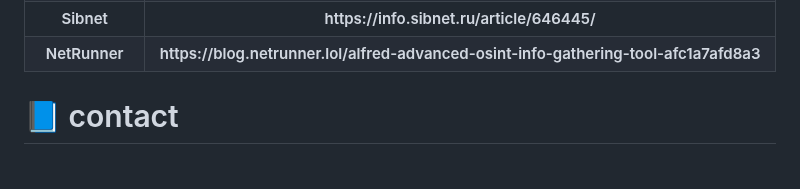
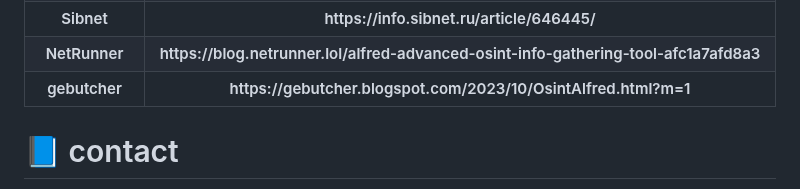
Before and after one commit to Alfredredbird/tookie-osint, a Markdown page: README.md, the part around the change. Rendered like a GitHub page.

Commit message:
New article :D

```diff
--- a/README.md
+++ b/README.md
@@ -187,7 +187,10 @@ There has been several aritcles written about our tool. Feal free to check them
         <th>https://blog.netrunner.lol/alfred-advanced-osint-info-gathering-tool-afc1a7afd8a3</th>
     </tr>
 
-
+   <tr>
+        <th>gebutcher</th>
+        <th>https://gebutcher.blogspot.com/2023/10/OsintAlfred.html?m=1</th>
+    </tr>
 </table>
 
 # 📘 contact
```
